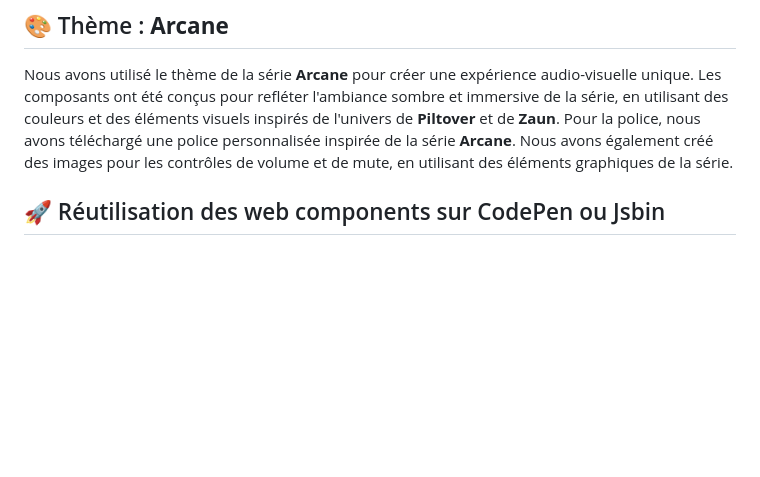
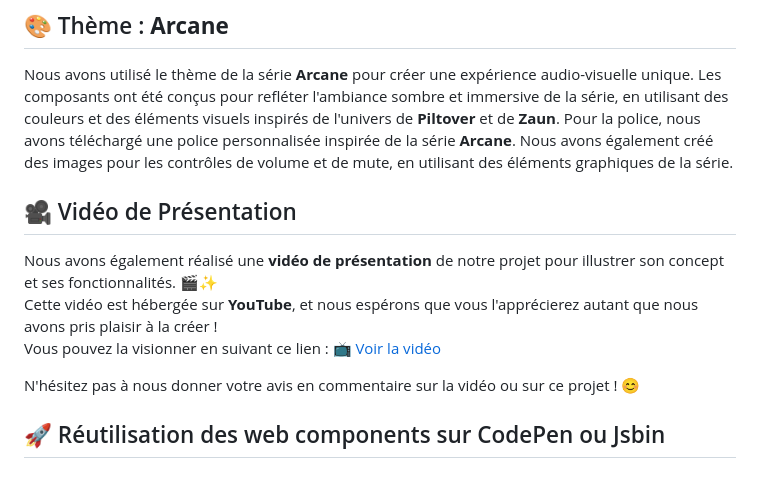
Before and after one commit to stabbaa24/M2_NumRes_TABBAA_WEB_COMPONENT, a Markdown page: README.md, the part around the change printed below. GitHub-like rendering; blank space fills up the shorter version.

```diff
--- a/README.md
+++ b/README.md
@@ -5,6 +5,14 @@ Ce projet a été réalisé par **Arthur PRUDENT** et **S. TABBAA** dans le cadr
 ## 🎨 Thème : **Arcane**
 Nous avons utilisé le thème de la série **Arcane** pour créer une expérience audio-visuelle unique. Les composants ont été conçus pour refléter l'ambiance sombre et immersive de la série, en utilisant des couleurs et des éléments visuels inspirés de l'univers de **Piltover** et de **Zaun**.
 Pour la police, nous avons téléchargé une police personnalisée inspirée de la série **Arcane**. Nous avons également créé des images pour les contrôles de volume et de mute, en utilisant des éléments graphiques de la série.
+
+## 🎥 Vidéo de Présentation
+
+Nous avons également réalisé une **vidéo de présentation** de notre projet pour illustrer son concept et ses fonctionnalités. 🎬✨
+Cette vidéo est hébergée sur **YouTube**, et nous espérons que vous l'apprécierez autant que nous avons pris plaisir à la créer !
+Vous pouvez la visionner en suivant ce lien : [📺 Voir la vidéo](https://www.youtube.com/watch?v=NpV4UqVhToU)
+
+N'hésitez pas à nous donner votre avis en commentaire sur la vidéo ou sur ce projet ! 😊
 
 ## 🚀 Réutilisation des web components sur CodePen ou Jsbin
 
```
Also changed, not shown: other parts of README.md (+1 -0 lines).
